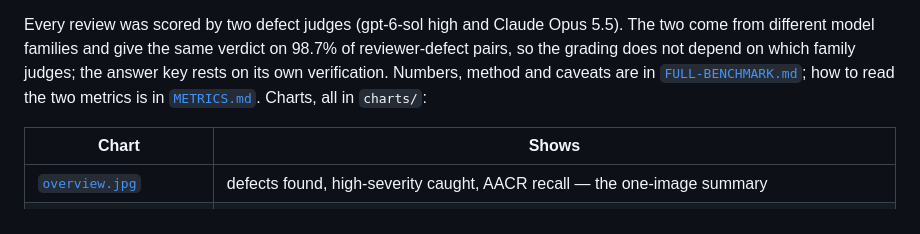
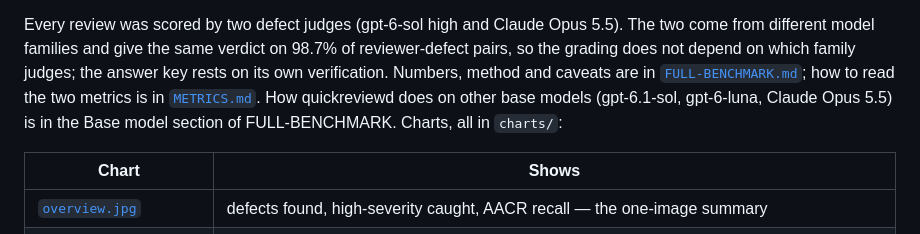
Before and after one commit to quickchatai/quickreview, a Markdown page: bench/aacr/README.md, the part around the change. GitHub-like rendering.

Commit message:
bench: base-model section (gpt-6-sol re-run, gpt-6.1-sol, luna on 185 PRs; Opus 5.5 on 40; gpt-6.1 max smoke) and a stability section; PDF regenerated

```diff
--- a/bench/aacr/README.md
+++ b/bench/aacr/README.md
@@ -32,7 +32,9 @@ verdict on 98.7% of reviewer-defect pairs, so the grading does not depend on
 which family judges; the answer key rests on its own verification. Numbers,
 method and caveats are in
 [`FULL-BENCHMARK.md`](FULL-BENCHMARK.md); how to read the two metrics is in
-[`METRICS.md`](METRICS.md). Charts, all in `charts/`:
+[`METRICS.md`](METRICS.md). How quickreviewd does on other base models
+(gpt-6.1-sol, gpt-6-luna, Claude Opus 5.5) is in the Base model section of FULL-BENCHMARK.
+Charts, all in `charts/`:
 
 | Chart | Shows |
 |---|---|
```
